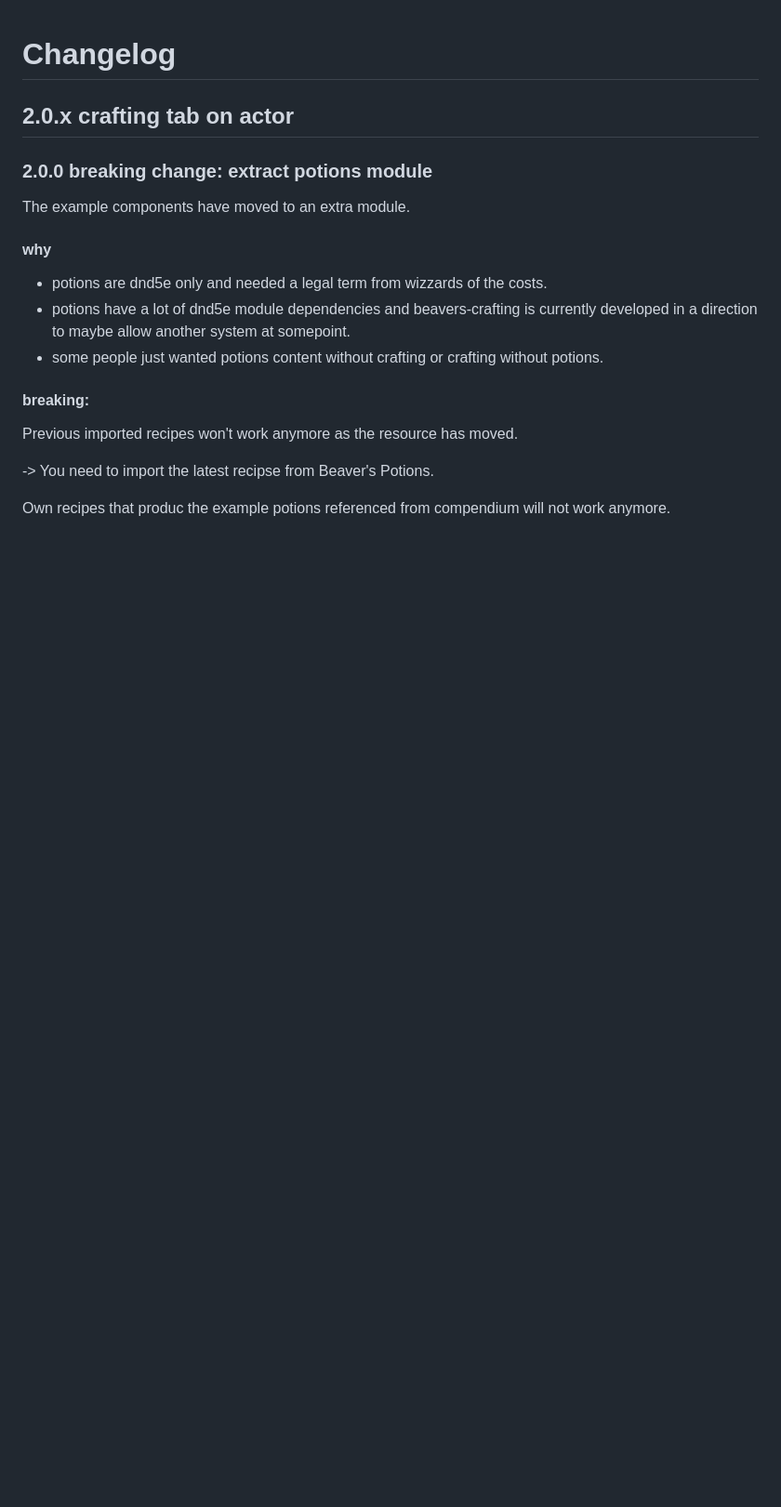
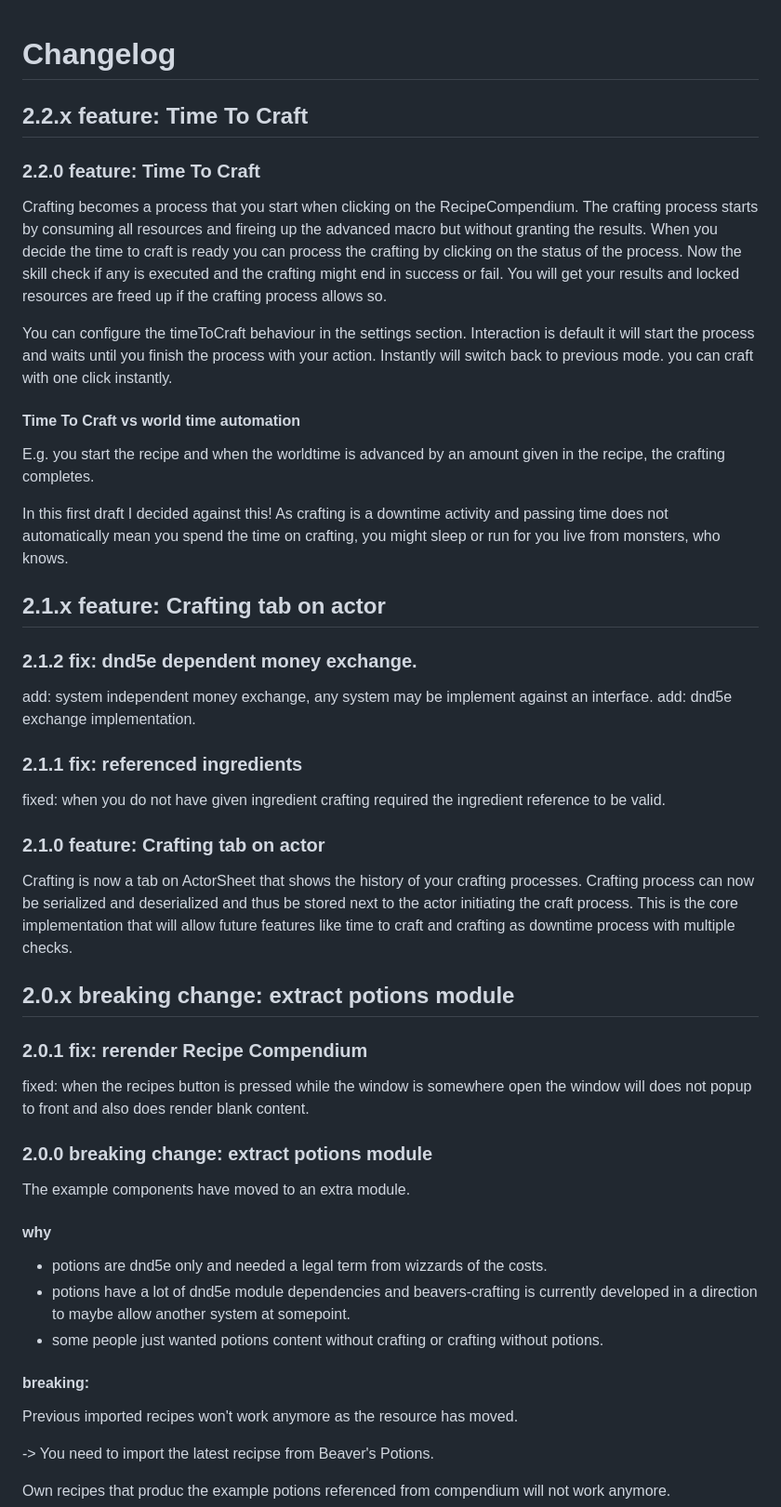
Before and after one commit to AngryBeaver/beavers-crafting, a Markdown page: changelog.md, the part around the change printed below. Shown: that part at 93% size. GitHub-like rendering; blank space fills up the shorter version.

```diff
--- a/changelog.md
+++ b/changelog.md
@@ -1,5 +1,37 @@
 # Changelog
-## 2.0.x crafting tab on actor
+## 2.2.x feature: Time To Craft
+### 2.2.0 feature: Time To Craft
+Crafting becomes a process that you start when clicking on the RecipeCompendium.
+The crafting process starts by consuming all resources and fireing up the advanced macro but without granting the results.
+When you decide the time to craft is ready you can process the crafting by clicking on the status of the process.
+Now the skill check if any is executed and the crafting might end in success or fail. You will get your results and locked resources are freed up if the crafting process allows so.
+
+You can configure the timeToCraft behaviour in the settings section.
+Interaction is default it will start the process and waits until you finish the process with your action.
+Instantly will switch back to previous mode. you can craft with one click instantly.
+
+#### Time To Craft vs world time automation
+E.g. you start the recipe and when the worldtime is advanced by an amount given in the recipe, the crafting completes.
+
+In this first draft I decided against this! As crafting is a downtime activity and passing time does not automatically mean you spend the time on crafting, you might sleep or run for you live from monsters, who knows.
+
+
+## 2.1.x feature: Crafting tab on actor
+### 2.1.2 fix: dnd5e dependent money exchange.
+add: system independent money exchange, any system may be implement against an interface.
+add: dnd5e exchange implementation.
+
+### 2.1.1 fix: referenced ingredients
+fixed: when you do not have given ingredient crafting required the ingredient reference to be valid.
+
+### 2.1.0 feature: Crafting tab on actor
+Crafting is now a tab on ActorSheet that shows the history of your crafting processes.
+Crafting process can now be serialized and deserialized and thus be stored next to the actor initiating the craft process.
+This is the core implementation that will allow future features like time to craft and crafting as downtime process with multiple checks.
+
+## 2.0.x breaking change: extract potions module
+### 2.0.1 fix: rerender Recipe Compendium
+fixed: when the recipes button is pressed while the window is somewhere open the window will does not popup to front and also does render blank content.
 ### 2.0.0 breaking change: extract potions module
 The example components have moved to an extra module.
 #### why
```
Also changed, not shown: other parts of changelog.md (+0 -12 lines), README.md (+11 -1 lines), pictures/craftingTab.png, 14 other files.
